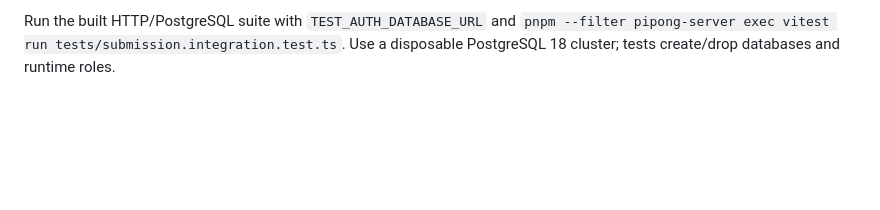
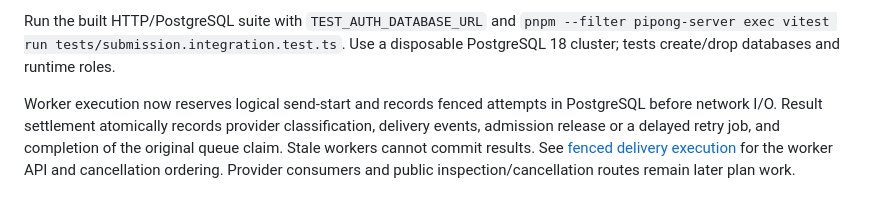
Before and after one commit to xcvzmoon/pipong, a Markdown page: NOTIFICATIONS.md, the part around the change. Rendered like a GitHub page; blank space fills up the shorter version.

```diff
--- a/NOTIFICATIONS.md
+++ b/NOTIFICATIONS.md
@@ -131,3 +131,11 @@ is reserved for the summary API. A 202 confirms durable queuing, not device deli
 Run the built HTTP/PostgreSQL suite with `TEST_AUTH_DATABASE_URL` and
 `pnpm --filter pipong-server exec vitest run tests/submission.integration.test.ts`.
 Use a disposable PostgreSQL 18 cluster; tests create/drop databases and runtime roles.
+
+Worker execution now reserves logical send-start and records fenced attempts in
+PostgreSQL before network I/O. Result settlement atomically records provider
+classification, delivery events, admission release or a delayed retry job, and
+completion of the original queue claim. Stale workers cannot commit results.
+See [fenced delivery execution](./packages/database/README.md#fenced-delivery-execution)
+for the worker API and cancellation ordering. Provider consumers and public
+inspection/cancellation routes remain later plan work.
```
Also changed, not shown: packages/database/README.md (+38 -0 lines).
